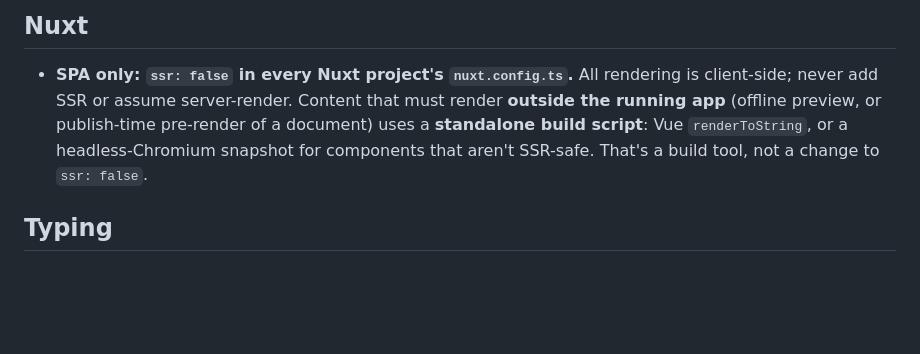
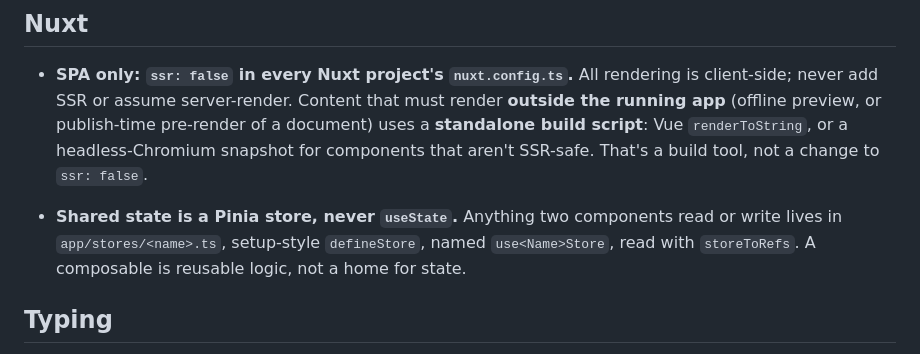
Before and after one commit to EthanITA/Mode, a Markdown page: rules/code-style.md, the part around the change. GitHub-like rendering; blank space fills up the shorter version.

Commit message:
docs(rules): shared state is a Pinia store, never useState

```diff
--- a/rules/code-style.md
+++ b/rules/code-style.md
@@ -59,6 +59,8 @@ Every top-level export is a tax on every keystroke, forever. `googleLogin`/`goog
 
 - **SPA only: `ssr: false` in every Nuxt project's `nuxt.config.ts`.** All rendering is client-side; never add SSR or assume server-render. Content that must render **outside the running app** (offline preview, or publish-time pre-render of a document) uses a **standalone build script**: Vue `renderToString`, or a headless-Chromium snapshot for components that aren't SSR-safe. That's a build tool, not a change to `ssr: false`.
 
+- **Shared state is a Pinia store, never `useState`.** Anything two components read or write lives in `app/stores/<name>.ts`, setup-style `defineStore`, named `use<Name>Store`, read with `storeToRefs`. A composable is reusable logic, not a home for state.
+
 ## Typing
 
 Type safety is a deliverable, not optional: consumer DX (autocomplete, type hints, compile-time errors at the call site) depends on it.
```
